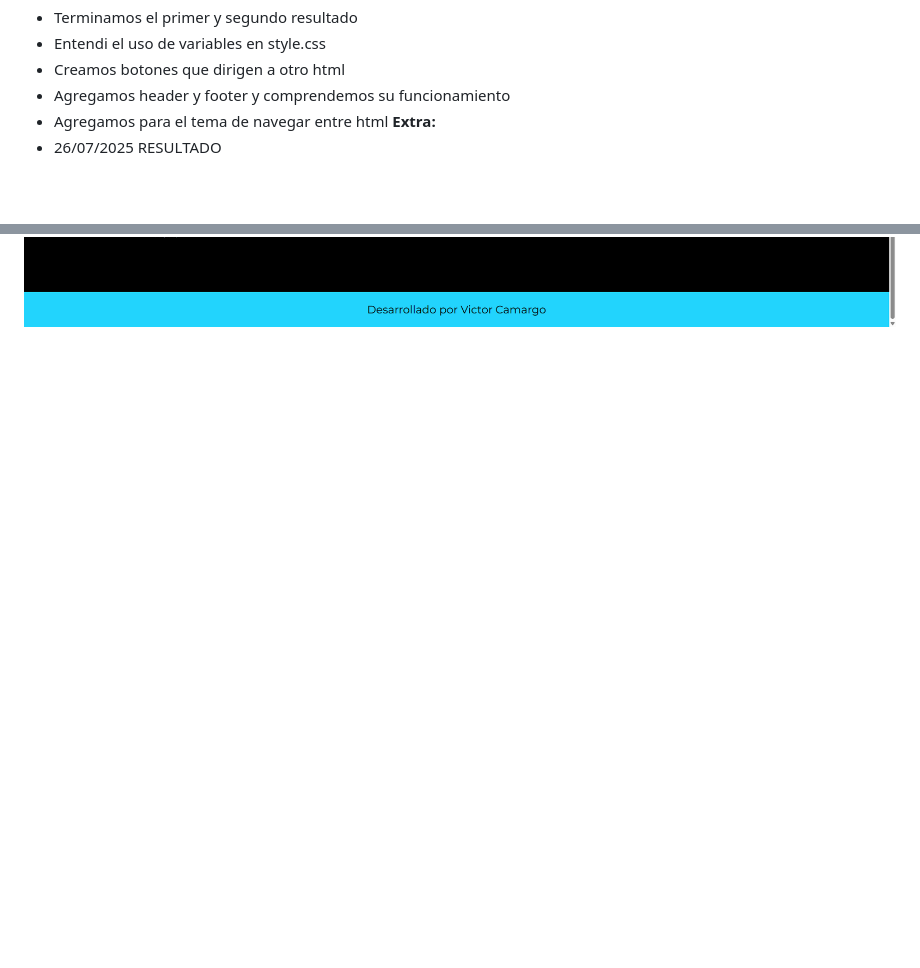
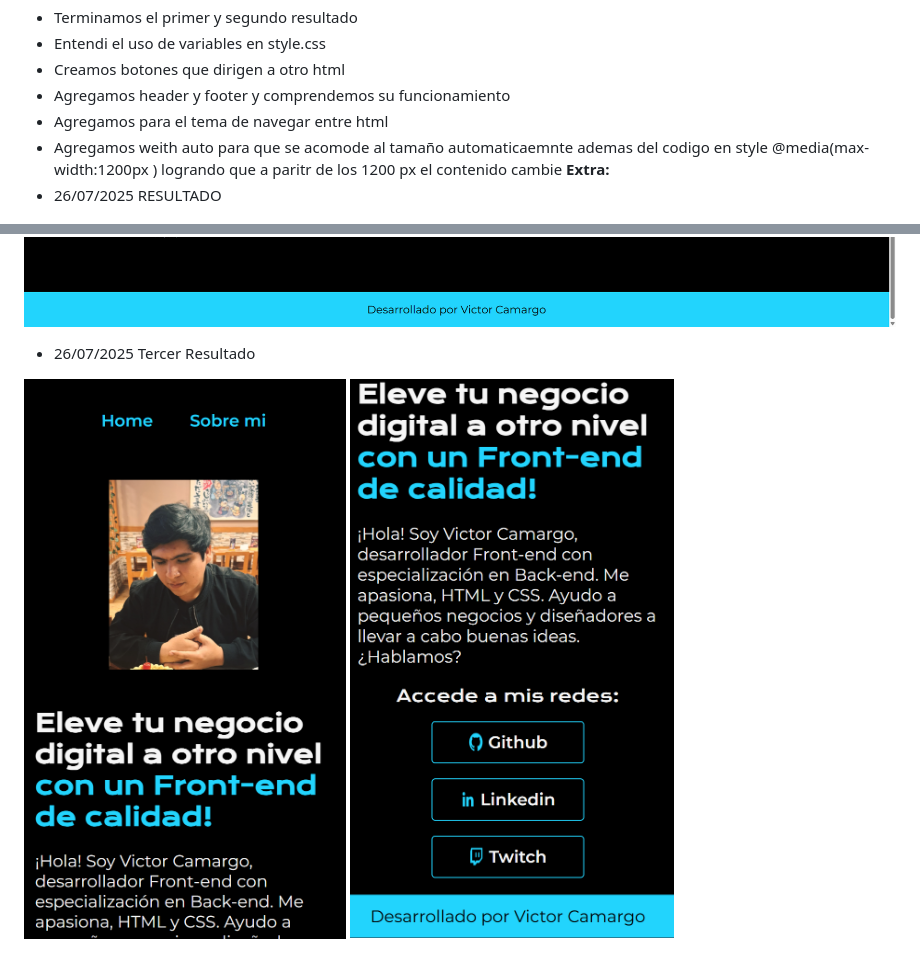
Before and after one commit to vikdir134/proyecto-html-css, a Markdown page: README.md, 2 parts joined by grey strips. GitHub-like rendering; pictures changed too: assets/home-app.png (added), assets/sobremi-app.png (added); blank space fills up the shorter version.

Commit message:
Imagenes agregadas a README

```diff
--- a/README.md
+++ b/README.md
@@ -17,6 +17,8 @@
 - Creamos botones que dirigen a otro html
 - Agregamos header y footer y comprendemos su funcionamiento
 - Agregamos <nav> para el tema de navegar entre html
+- Agregamos weith auto para que se acomode al tamaño automaticaemnte ademas del codigo en style @media(max-width:1200px )
+logrando que a paritr de los 1200 px el contenido cambie
 **Extra:**
 - 26/07/2025 RESULTADO
 
@@ -26,2 +29,6 @@
 ![Imagen Alt](assets/home.png)
 ![Imagen Alt](assets/sobremi.png)
+
+- 26/07/2025 Tercer Resultado
+
+![Imagen Alt](assets/home-app.png) ![Imagen Alt](assets/sobremi-app.png)
```
Also changed, not shown: other parts of README.md (+2 -1 lines).
